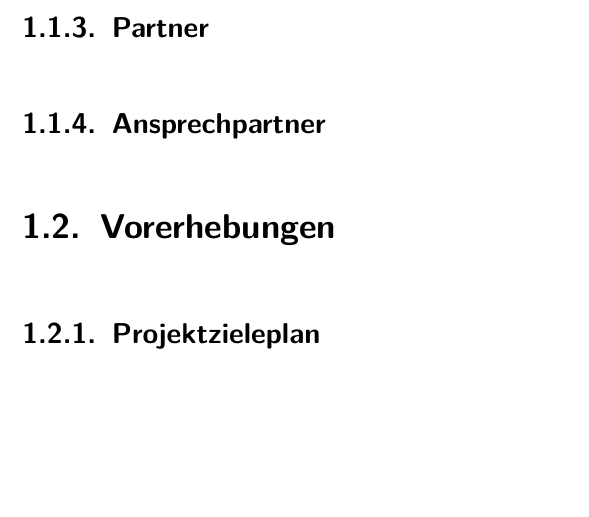
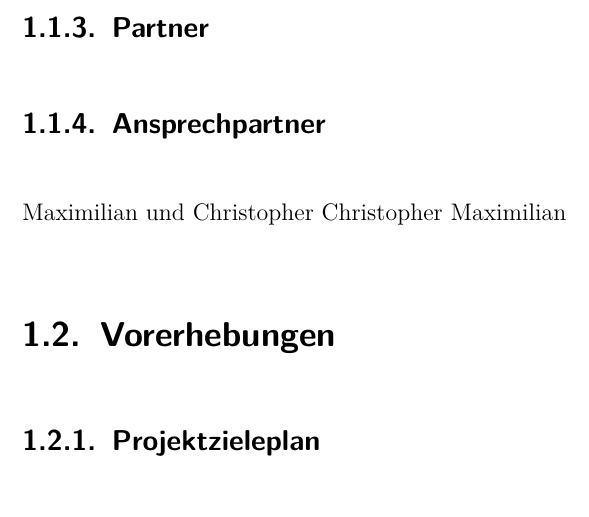
Before and after one commit to chhaider/SWPP-Referenzprojekt, a LaTeX document (Latex Vorlage IT Kolleg Imst.tex, which reads inp_content.tex): part of page 12 of 44, cut so that both start at the same text, the shorter picture padded with empty space. Compiled offline with pdfLaTeX; an older LaTeX class or package is replaced by its successor.

Commit message:
Title and Name

```diff
--- a/inp_content.tex
+++ b/inp_content.tex
@@ -9,9 +9,13 @@ Beschreibung wie Code, Hinweise, Zitate etc. formatiert werden
 
 \section{Metainformationen}
 \subsection{Team}
+
+
 \subsection{Betreuer}
 \subsection{Partner}
 \subsection{Ansprechpartner}
+Maximilian und Christopher
+Christopher  Maximilian
 \section{Vorerhebungen}
 \subsection{Projektzieleplan}
 Projektziele-Hierarchie - SMART
```
Also changed, not shown: Latex Vorlage HAK Imst.pdf (added), 9 other files.
